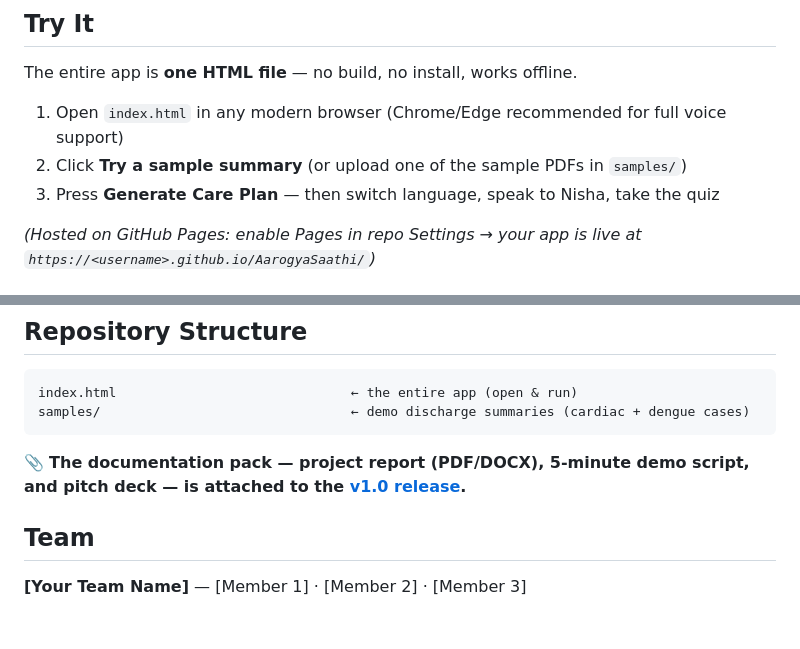
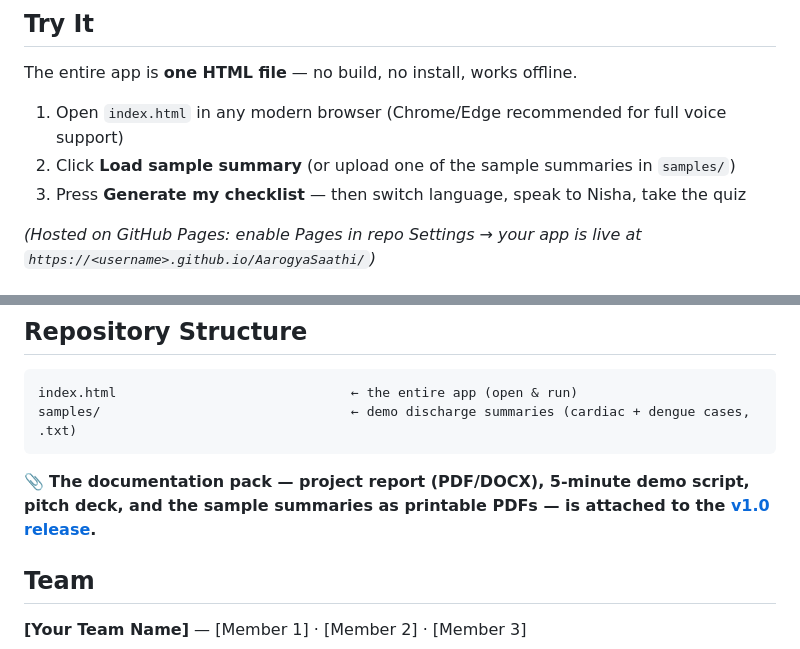
Before and after one commit to selva-009/AarogyaSaathi, a Markdown page: README.md, 2 parts joined by grey strips. Drawn GitHub-style; blank space fills up the shorter version.

Commit message:
README: point samples at text files and release PDFs

````diff
--- a/README.md
+++ b/README.md
@@ -38,8 +38,8 @@ Then the features that make it a companion, not a document:
 The entire app is **one HTML file** — no build, no install, works offline.
 
 1. Open `index.html` in any modern browser (Chrome/Edge recommended for full voice support)
-2. Click **Try a sample summary** (or upload one of the sample PDFs in `samples/`)
-3. Press **Generate Care Plan** — then switch language, speak to Nisha, take the quiz
+2. Click **Load sample summary** (or upload one of the sample summaries in `samples/`)
+3. Press **Generate my checklist** — then switch language, speak to Nisha, take the quiz
 
 *(Hosted on GitHub Pages: enable Pages in repo Settings → your app is live at `https://<username>.github.io/AarogyaSaathi/`)*
 
@@ -51,10 +51,10 @@ Single-file vanilla HTML/CSS/JS · pdf.js for PDF extraction · Web Speech API (
 
 ```
 index.html                              ← the entire app (open & run)
-samples/                                ← demo discharge summaries (cardiac + dengue cases)
+samples/                                ← demo discharge summaries (cardiac + dengue cases, .txt)
 ```
 
-📎 **The documentation pack — project report (PDF/DOCX), 5-minute demo script, and pitch deck — is attached to the [v1.0 release](https://github.com/selva-009/AarogyaSaathi/releases/tag/v1.0).**
+📎 **The documentation pack — project report (PDF/DOCX), 5-minute demo script, pitch deck, and the sample summaries as printable PDFs — is attached to the [v1.0 release](https://github.com/selva-009/AarogyaSaathi/releases/tag/v1.0).**
 
 ## Team
 
````
Also changed, not shown: other parts of README.md (+1 -1 lines).
